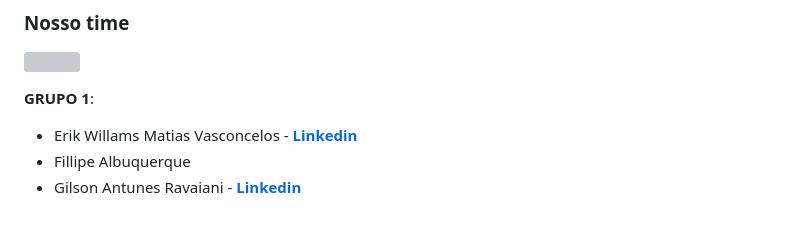
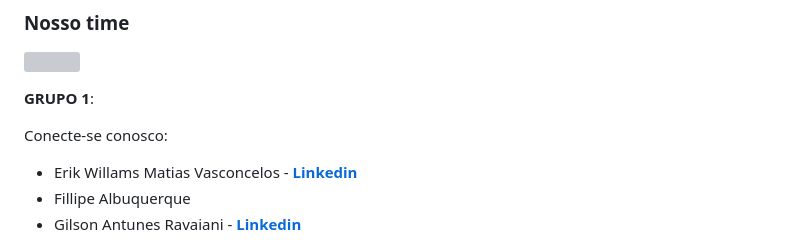
Before and after one commit to GilsonRavaiani/Projeto_Integrador_Proz_Grupo_01, a Markdown page: README.md, the part around the change. GitHub-like rendering; blank space fills up the shorter version; grey boxes are pictures that could not be loaded.

Commit message:
Inserido texto linha 17

```diff
--- a/README.md
+++ b/README.md
@@ -13,6 +13,8 @@
   <img src="https://github.com/GilsonRavaiani/Projeto_Integrador_Proz_Grupo_01/assets/101072367/cc46b731-48f9-4651-b8b7-72961226117d" width="200"/>
 
 **GRUPO 1**:
+
+Conecte-se conosco:
 
 - Erik Willams Matias Vasconcelos - [<strong>Linkedin</strong>](https://www.linkedin.com/in/erikdevasconcelos)
 - Fillipe Albuquerque
```
